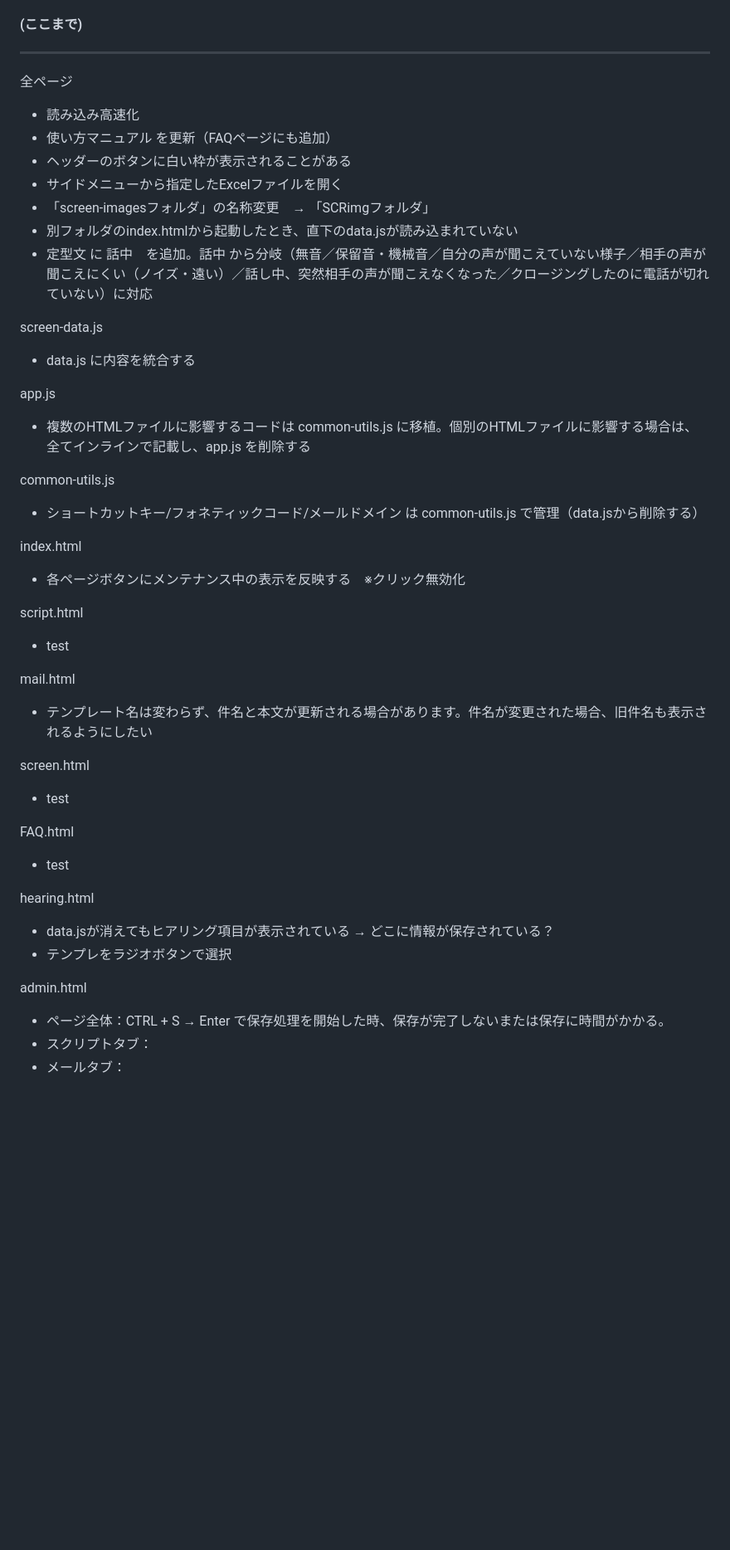
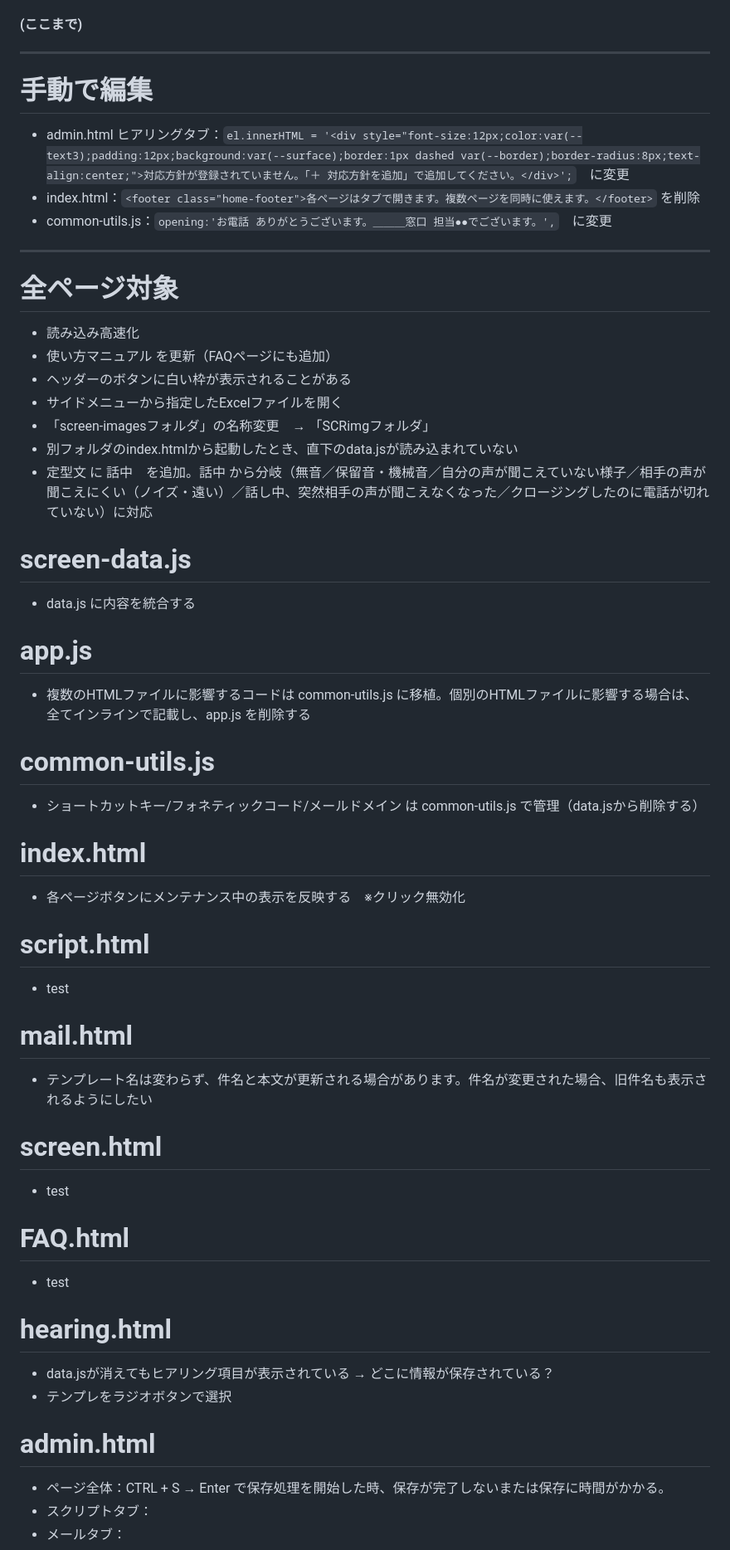
Before and after one commit to 887487/-, a Markdown page: README.md, the part around one of its changes. Shown at 83% size. Rendered like a GitHub page; blank space fills up the shorter version.

```diff
--- a/README.md
+++ b/README.md
@@ -29,8 +24,12 @@
   * プルダウン　手入力用の”その他”は常にメニューの一番下に表示される仕様にしてください（後から編集で項目を追加した時に1,2,その他,3となってしまう）→編集画面側が1,2,その他,3　のままになっている
 #### (ここまで)
 ---
-
-全ページ
+# 手動で編集
+* admin.html ヒアリングタブ：`el.innerHTML = '<div style="font-size:12px;color:var(--text3);padding:12px;background:var(--surface);border:1px dashed var(--border);border-radius:8px;text-align:center;">対応方針が登録されていません。「＋ 対応方針を追加」で追加してください。</div>';`　に変更
+* index.html：`<footer class="home-footer">各ページはタブで開きます。複数ページを同時に使えます。</footer>` を削除
+* common-utils.js：`opening:'お電話 ありがとうございます。＿＿＿窓口 担当●●でございます。',`　に変更
+---
+# 全ページ対象
 * 読み込み高速化
 * 使い方マニュアル を更新（FAQページにも追加）
 * ヘッダーのボタンに白い枠が表示されることがある
@@ -39,35 +38,35 @@
 * 別フォルダのindex.htmlから起動したとき、直下のdata.jsが読み込まれていない
 * 定型文 に 話中　を追加。話中 から分岐（無音／保留音・機械音／自分の声が聞こえていない様子／相手の声が聞こえにくい（ノイズ・遠い）／話し中、突然相手の声が聞こえなくなった／クロージングしたのに電話が切れていない）に対応
 
-screen-data.js
+# screen-data.js
 * data.js に内容を統合する
 
-app.js
+# app.js
 * 複数のHTMLファイルに影響するコードは common-utils.js に移植。個別のHTMLファイルに影響する場合は、全てインラインで記載し、app.js を削除する
 
-common-utils.js
+# common-utils.js
 * ショートカットキー/フォネティックコード/メールドメイン は common-utils.js で管理（data.jsから削除する）
 
-index.html
+# index.html
 * 各ページボタンにメンテナンス中の表示を反映する　※クリック無効化
 
-script.html
+# script.html
 * test
 
-mail.html
+# mail.html
 * テンプレート名は変わらず、件名と本文が更新される場合があります。件名が変更された場合、旧件名も表示されるようにしたい
 
-screen.html
+# screen.html
 * test
 
-FAQ.html
+# FAQ.html
 * test
 
-hearing.html
+# hearing.html
 * data.jsが消えてもヒアリング項目が表示されている → どこに情報が保存されている？
 * テンプレをラジオボタンで選択
 
-admin.html
+# admin.html
 * ページ全体：CTRL + S → Enter で保存処理を開始した時、保存が完了しないまたは保存に時間がかかる。
 * スクリプトタブ：
 * メールタブ：
```
Also changed, not shown: other parts of README.md (+0 -5 lines).
